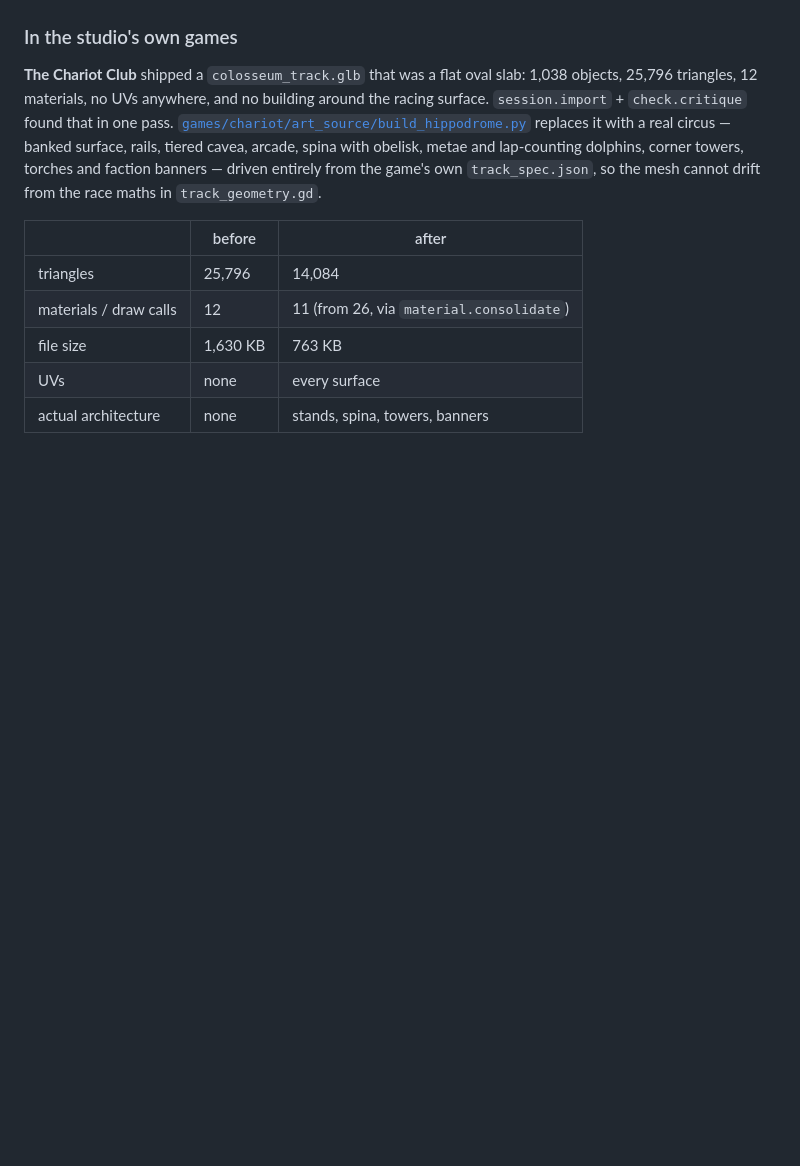
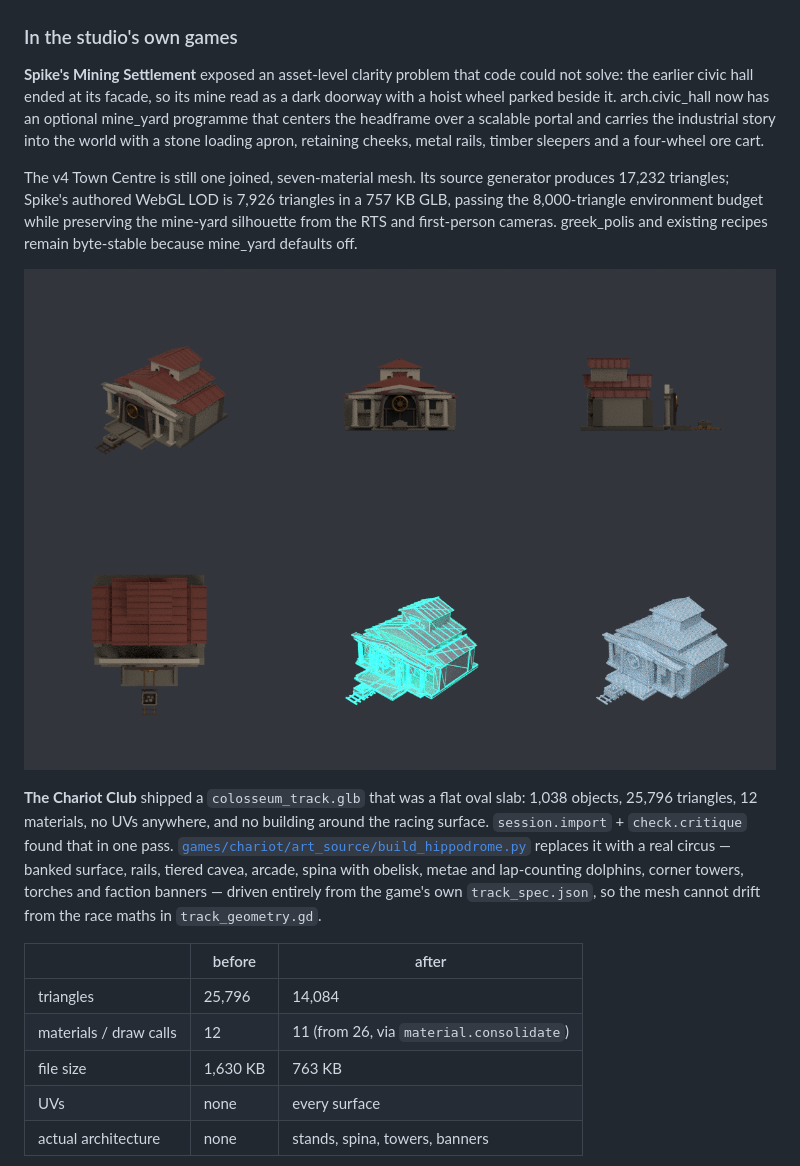
Before and after one commit to lxsolutions/studio-foundation, a Markdown page: tools/bforge/README.md, the part around the change. Drawn GitHub-style; pictures changed too: docs/bforge/img/spike_settlement_v4.png (added); blank space fills up the shorter version.

Commit message:
feat(bforge): add working Greek mine yards

```diff
--- a/tools/bforge/README.md
+++ b/tools/bforge/README.md
@@ -42,6 +42,22 @@ triangle spend), UV checker (stretch and texel density).
 ![barrel review sheet](../../docs/bforge/img/barrel.png)
 
 ### In the studio's own games
+
+**Spike's Mining Settlement** exposed an asset-level clarity problem that code
+could not solve: the earlier civic hall ended at its facade, so its mine read as
+a dark doorway with a hoist wheel parked beside it. arch.civic_hall now has an
+optional mine_yard programme that centers the headframe over a scalable portal
+and carries the industrial story into the world with a stone loading apron,
+retaining cheeks, metal rails, timber sleepers and a four-wheel ore cart.
+
+The v4 Town Centre is still one joined, seven-material mesh. Its source
+generator produces 17,232 triangles; Spike's authored WebGL LOD is 7,926
+triangles in a 757 KB GLB, passing the 8,000-triangle environment budget while
+preserving the mine-yard silhouette from the RTS and first-person cameras.
+greek_polis and existing recipes remain byte-stable because mine_yard defaults
+off.
+
+![Spike Laurion Mining Settlement v4 review sheet](../../docs/bforge/img/spike_settlement_v4.png)
 
 **The Chariot Club** shipped a `colosseum_track.glb` that was a flat oval slab:
 1,038 objects, 25,796 triangles, 12 materials, no UVs anywhere, and no building
```
Also changed, not shown: docs/bforge/OPS.md (+5 -1 lines), 3 other files.
